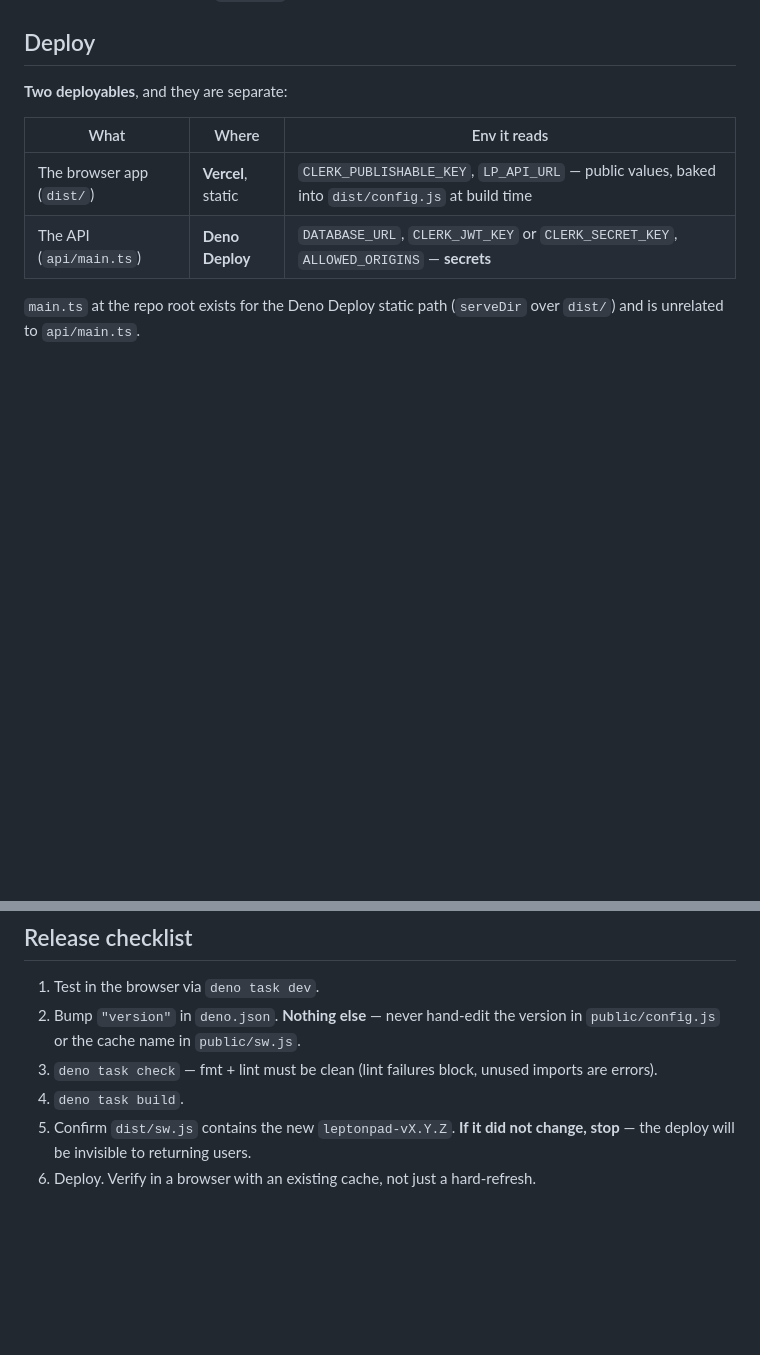
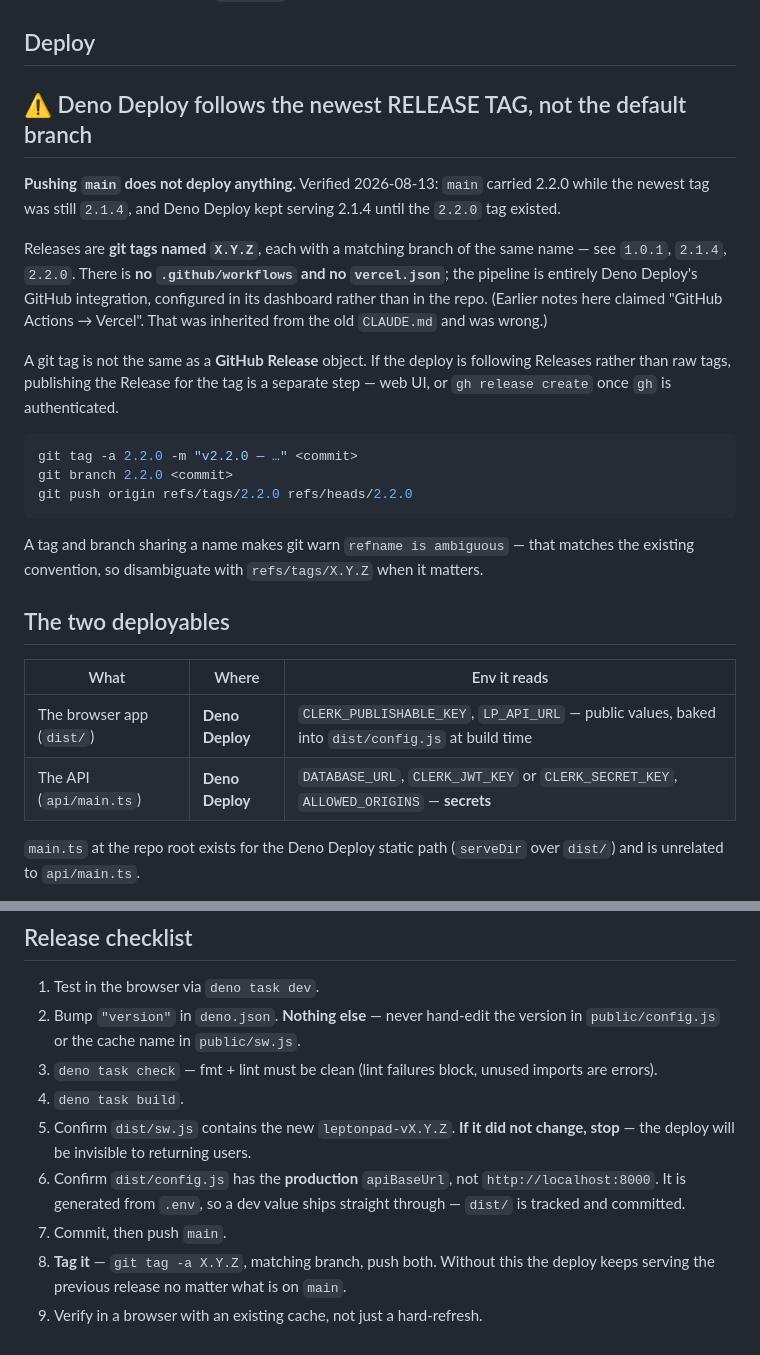
Before and after one commit to jrmarcum/LeptonPad, a Markdown page: cmem/build-and-deploy.md, 2 parts joined by grey strips. GitHub-like rendering; blank space fills up the shorter version.

Commit message:
docs: correct the deploy chain in project memory
Deno Deploy follows the newest release TAG, not the default branch. Pushing
main left production on 2.1.4 while main held 2.2.0 — the deploy only picked it
up once the 2.2.0 tag existed.

Also removes the "GitHub Actions -> Vercel" claim, which was inherited from the
old CLAUDE.md and is wrong: there is no .github/workflows and no vercel.json.
Both deployables are Deno Deploy, wired through its GitHub integration.

Release checklist now covers tagging and the dist/config.js production-URL
check, since dist/ is tracked and a dev value ships straight through.

Co-Authored-By: Claude Opus 5 <noreply@anthropic.com>

````diff
--- a/cmem/build-and-deploy.md
+++ b/cmem/build-and-deploy.md
@@ -76,12 +76,35 @@ are about to publish through `serve.ts` without rebuilding.
 
 ## Deploy
 
-**Two deployables**, and they are separate:
+## ⚠️ Deno Deploy follows the newest RELEASE TAG, not the default branch
 
-| What                      | Where              | Env it reads                                                                                     |
-| ------------------------- | ------------------ | ------------------------------------------------------------------------------------------------ |
-| The browser app (`dist/`) | **Vercel**, static | `CLERK_PUBLISHABLE_KEY`, `LP_API_URL` — public values, baked into `dist/config.js` at build time |
-| The API (`api/main.ts`)   | **Deno Deploy**    | `DATABASE_URL`, `CLERK_JWT_KEY` or `CLERK_SECRET_KEY`, `ALLOWED_ORIGINS` — **secrets**           |
+**Pushing `main` does not deploy anything.** Verified 2026-08-13: `main` carried 2.2.0 while the
+newest tag was still `2.1.4`, and Deno Deploy kept serving 2.1.4 until the `2.2.0` tag existed.
+
+Releases are **git tags named `X.Y.Z`**, each with a matching branch of the same name — see `1.0.1`,
+`2.1.4`, `2.2.0`. There is **no `.github/workflows` and no `vercel.json`**; the pipeline is entirely
+Deno Deploy's GitHub integration, configured in its dashboard rather than in the repo. (Earlier notes
+here claimed "GitHub Actions → Vercel". That was inherited from the old `CLAUDE.md` and was wrong.)
+
+A git tag is not the same as a **GitHub Release** object. If the deploy is following Releases rather
+than raw tags, publishing the Release for the tag is a separate step — web UI, or `gh release create`
+once `gh` is authenticated.
+
+```bash
+git tag -a 2.2.0 -m "v2.2.0 — …" <commit>
+git branch 2.2.0 <commit>
+git push origin refs/tags/2.2.0 refs/heads/2.2.0
+```
+
+A tag and branch sharing a name makes git warn `refname is ambiguous` — that matches the existing
+convention, so disambiguate with `refs/tags/X.Y.Z` when it matters.
+
+## The two deployables
+
+| What                      | Where           | Env it reads                                                                                     |
+| ------------------------- | --------------- | ------------------------------------------------------------------------------------------------ |
+| The browser app (`dist/`) | **Deno Deploy** | `CLERK_PUBLISHABLE_KEY`, `LP_API_URL` — public values, baked into `dist/config.js` at build time |
+| The API (`api/main.ts`)   | **Deno Deploy** | `DATABASE_URL`, `CLERK_JWT_KEY` or `CLERK_SECRET_KEY`, `ALLOWED_ORIGINS` — **secrets**           |
 
 `main.ts` at the repo root exists for the Deno Deploy static path (`serveDir` over `dist/`) and is
 unrelated to `api/main.ts`.
@@ -103,4 +126,9 @@ CORS with no useful error in the app.
 4. `deno task build`.
 5. Confirm `dist/sw.js` contains the new `leptonpad-vX.Y.Z`. **If it did not change, stop** — the
    deploy will be invisible to returning users.
-6. Deploy. Verify in a browser with an existing cache, not just a hard-refresh.
+6. Confirm `dist/config.js` has the **production** `apiBaseUrl`, not `http://localhost:8000`. It is
+   generated from `.env`, so a dev value ships straight through — `dist/` is tracked and committed.
+7. Commit, then push `main`.
+8. **Tag it** — `git tag -a X.Y.Z`, matching branch, push both. Without this the deploy keeps serving
+   the previous release no matter what is on `main`.
+9. Verify in a browser with an existing cache, not just a hard-refresh.
````
Also changed, not shown: cmem/conventions.md (+4 -0 lines).
